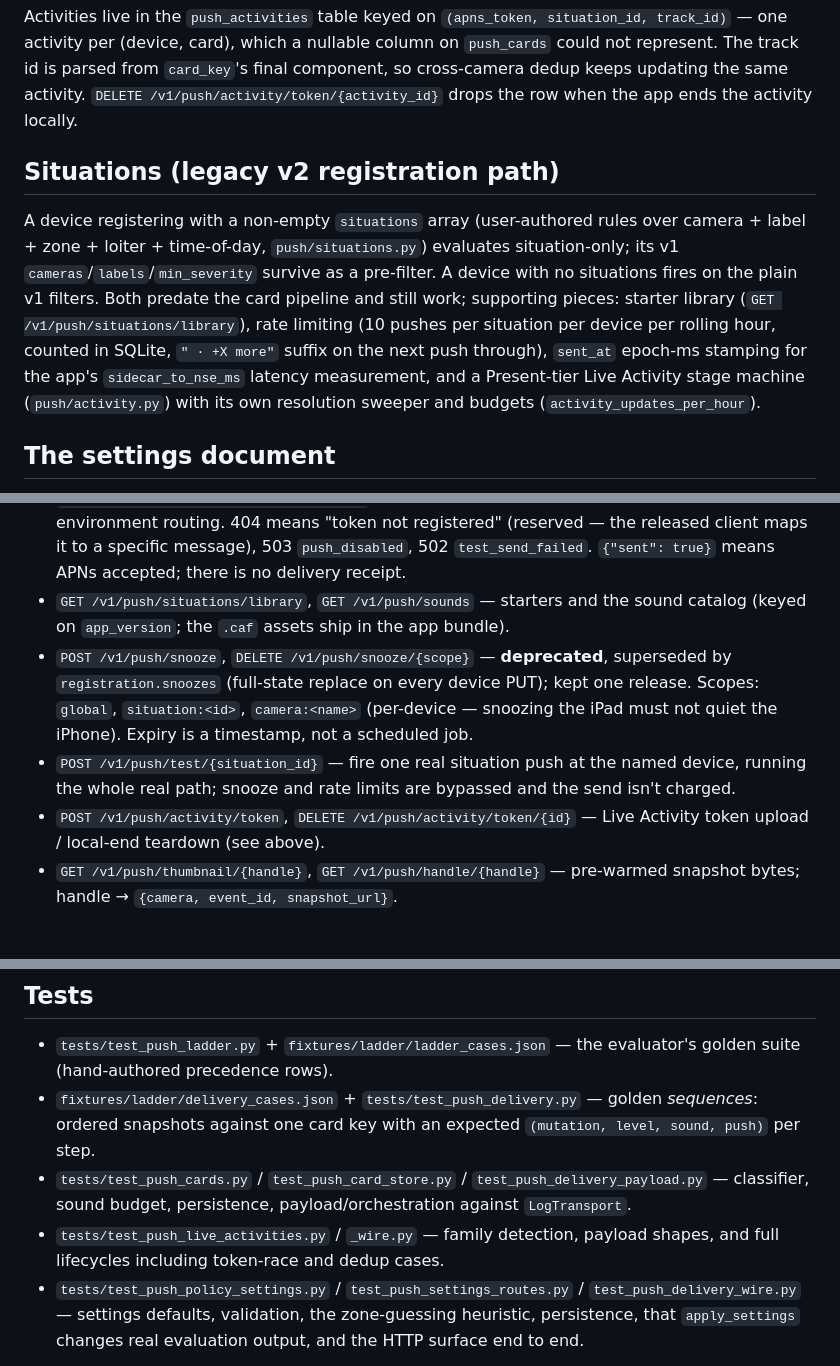
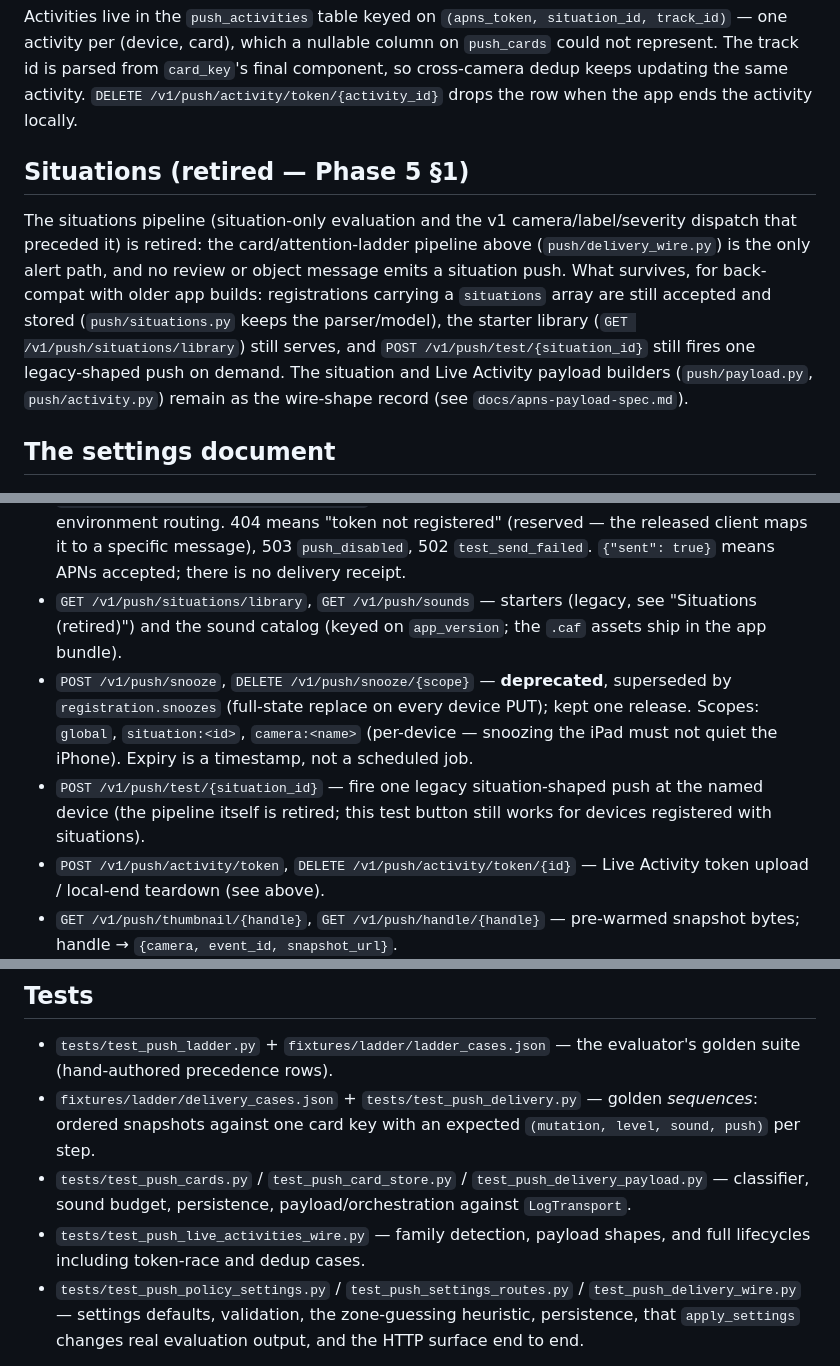
Before and after one commit to helicopterrun/frigate-sidecar, a Markdown page: docs/push-notifications.md, 3 parts joined by grey strips. GitHub-like rendering; blank space fills up the shorter version.

Commit message:
docs: correct the auth-exemption list; mark retired situations sections
README's "Three deliberate exceptions" listed two; it now lists all four
(thumbnail handles and the remember-me cookie included).
docs/push-notifications.md marks the situations sections retired with a
pointer to the card pipeline; the map-page rebuild notes carry their new
/map title.

Co-Authored-By: Claude Fable 5 <noreply@anthropic.com>
Claude-Session: https://claude.ai/code/session_0116uToaqUzbmbMZrdpYiz6v

```diff
--- a/docs/push-notifications.md
+++ b/docs/push-notifications.md
@@ -256,20 +256,20 @@ is parsed from `card_key`'s final component, so cross-camera dedup keeps
 updating the same activity. `DELETE /v1/push/activity/token/{activity_id}`
 drops the row when the app ends the activity locally.
 
-## Situations (legacy v2 registration path)
+## Situations (retired — Phase 5 §1)
 
-A device registering with a non-empty `situations` array (user-authored
-rules over camera + label + zone + loiter + time-of-day,
-`push/situations.py`) evaluates situation-only; its v1
-`cameras`/`labels`/`min_severity` survive as a pre-filter. A device with no
-situations fires on the plain v1 filters. Both predate the card pipeline
-and still work; supporting pieces: starter library
-(`GET /v1/push/situations/library`), rate limiting (10 pushes per situation
-per device per rolling hour, counted in SQLite, `" · +X more"` suffix on
-the next push through), `sent_at` epoch-ms stamping for the app's
-`sidecar_to_nse_ms` latency measurement, and a Present-tier Live Activity
-stage machine (`push/activity.py`) with its own resolution sweeper and
-budgets (`activity_updates_per_hour`).
+The situations pipeline (situation-only evaluation and the v1
+camera/label/severity dispatch that preceded it) is retired: the
+card/attention-ladder pipeline above (`push/delivery_wire.py`) is the only
+alert path, and no review or object message emits a situation push. What
+survives, for back-compat with older app builds: registrations carrying a
+`situations` array are still accepted and stored (`push/situations.py`
+keeps the parser/model), the starter library
+(`GET /v1/push/situations/library`) still serves, and
+`POST /v1/push/test/{situation_id}` still fires one legacy-shaped push on
+demand. The situation and Live Activity payload builders
+(`push/payload.py`, `push/activity.py`) remain as the wire-shape record
+(see `docs/apns-payload-spec.md`).
 
 ## The settings document
 
@@ -360,17 +360,17 @@ being opaque, unguessable, and short-lived — the NSE holds no session.
   (reserved — the released client maps it to a specific message), 503
   `push_disabled`, 502 `test_send_failed`. `{"sent": true}` means APNs
   accepted; there is no delivery receipt.
-- `GET /v1/push/situations/library`, `GET /v1/push/sounds` — starters and
-  the sound catalog (keyed on `app_version`; the `.caf` assets ship in the
+- `GET /v1/push/situations/library`, `GET /v1/push/sounds` — starters
+  (legacy, see "Situations (retired)") and the sound catalog (keyed on `app_version`; the `.caf` assets ship in the
   app bundle).
 - `POST /v1/push/snooze`, `DELETE /v1/push/snooze/{scope}` — **deprecated**,
   superseded by `registration.snoozes` (full-state replace on every device
   PUT); kept one release. Scopes: `global`, `situation:<id>`,
   `camera:<name>` (per-device — snoozing the iPad must not quiet the
   iPhone). Expiry is a timestamp, not a scheduled job.
-- `POST /v1/push/test/{situation_id}` — fire one real situation push at the
-  named device, running the whole real path; snooze and rate limits are
-  bypassed and the send isn't charged.
+- `POST /v1/push/test/{situation_id}` — fire one legacy situation-shaped
+  push at the named device (the pipeline itself is retired; this test
+  button still works for devices registered with situations).
 - `POST /v1/push/activity/token`, `DELETE /v1/push/activity/token/{id}` —
   Live Activity token upload / local-end teardown (see above).
 - `GET /v1/push/thumbnail/{handle}`, `GET /v1/push/handle/{handle}` —
@@ -449,8 +449,8 @@ id.
 - `tests/test_push_cards.py` / `test_push_card_store.py` /
   `test_push_delivery_payload.py` — classifier, sound budget, persistence,
   payload/orchestration against `LogTransport`.
-- `tests/test_push_live_activities.py` / `_wire.py` — family detection,
-  payload shapes, and full lifecycles including token-race and dedup cases.
+- `tests/test_push_live_activities_wire.py` — family detection, payload
+  shapes, and full lifecycles including token-race and dedup cases.
 - `tests/test_push_policy_settings.py` / `test_push_settings_routes.py` /
   `test_push_delivery_wire.py` — settings defaults, validation, the
   zone-guessing heuristic, persistence, that `apply_settings` changes real
```
Also changed, not shown: README.md (+8 -2 lines), docs/cameras-page-rebuild-notes.md (+2 -1 lines).
